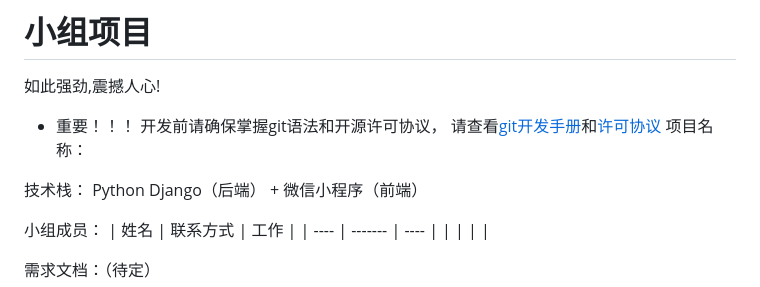
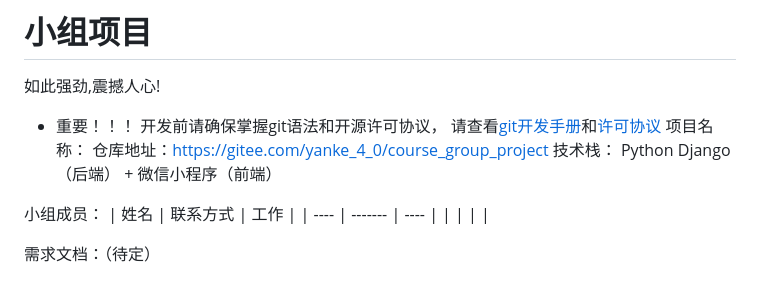
Before and after one commit to ComoYo-Yanke/crouse_group_project, a Markdown page: README.md, the part around the change. Rendered like a GitHub page.

Commit message:
仓库地址

```diff
--- a/README.md
+++ b/README.md
@@ -3,7 +3,7 @@
 如此强劲,震撼人心!
 - 重要！！！ 开发前请确保掌握git语法和开源许可协议， 请查看<a href="gitcommit.md">git开发手册</a>和<a href="./LICENSE">许可协议</a>
 项目名称：
-
+仓库地址：https://gitee.com/yanke_4_0/course_group_project
 技术栈： Python Django（后端） + 微信小程序（前端）
 
 小组成员：
```
